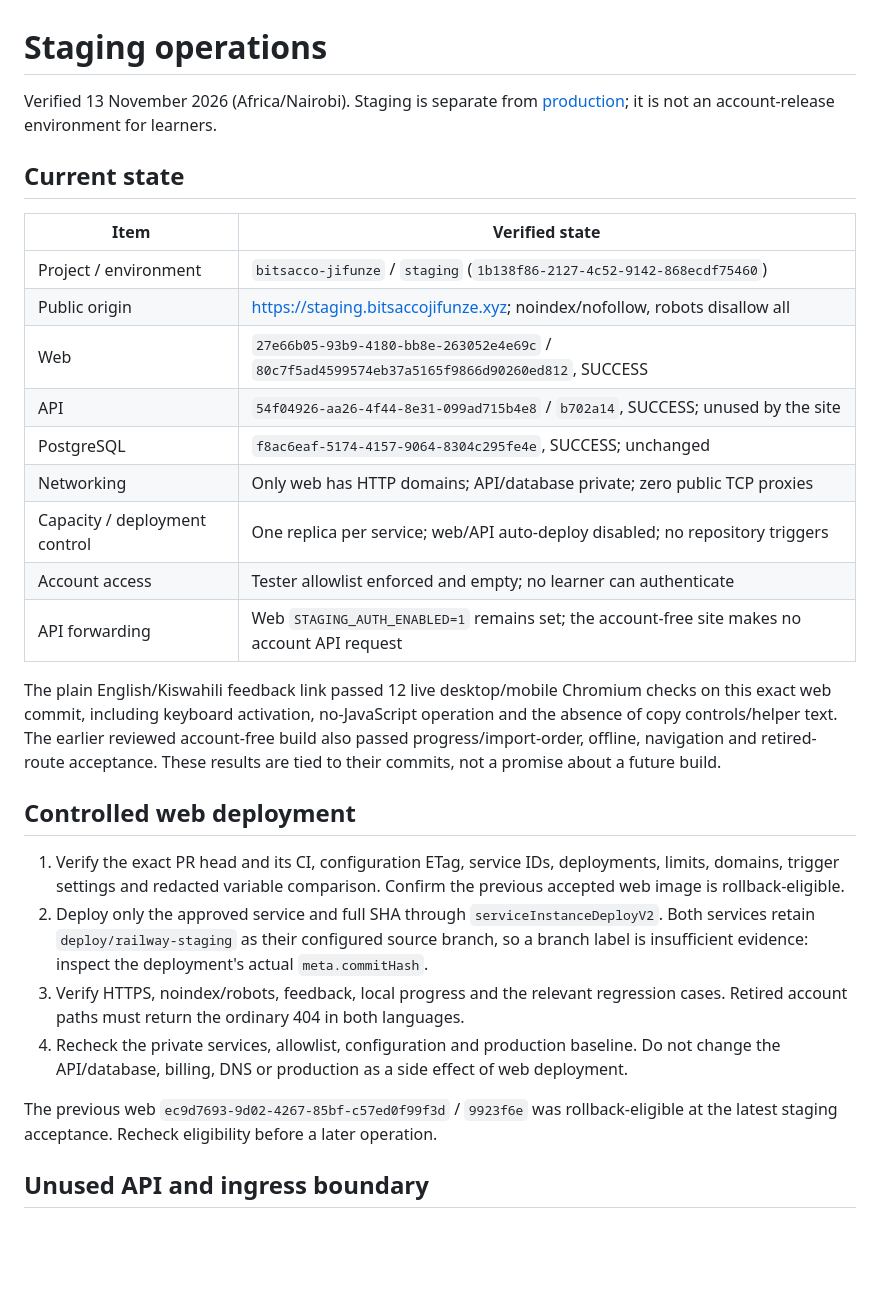
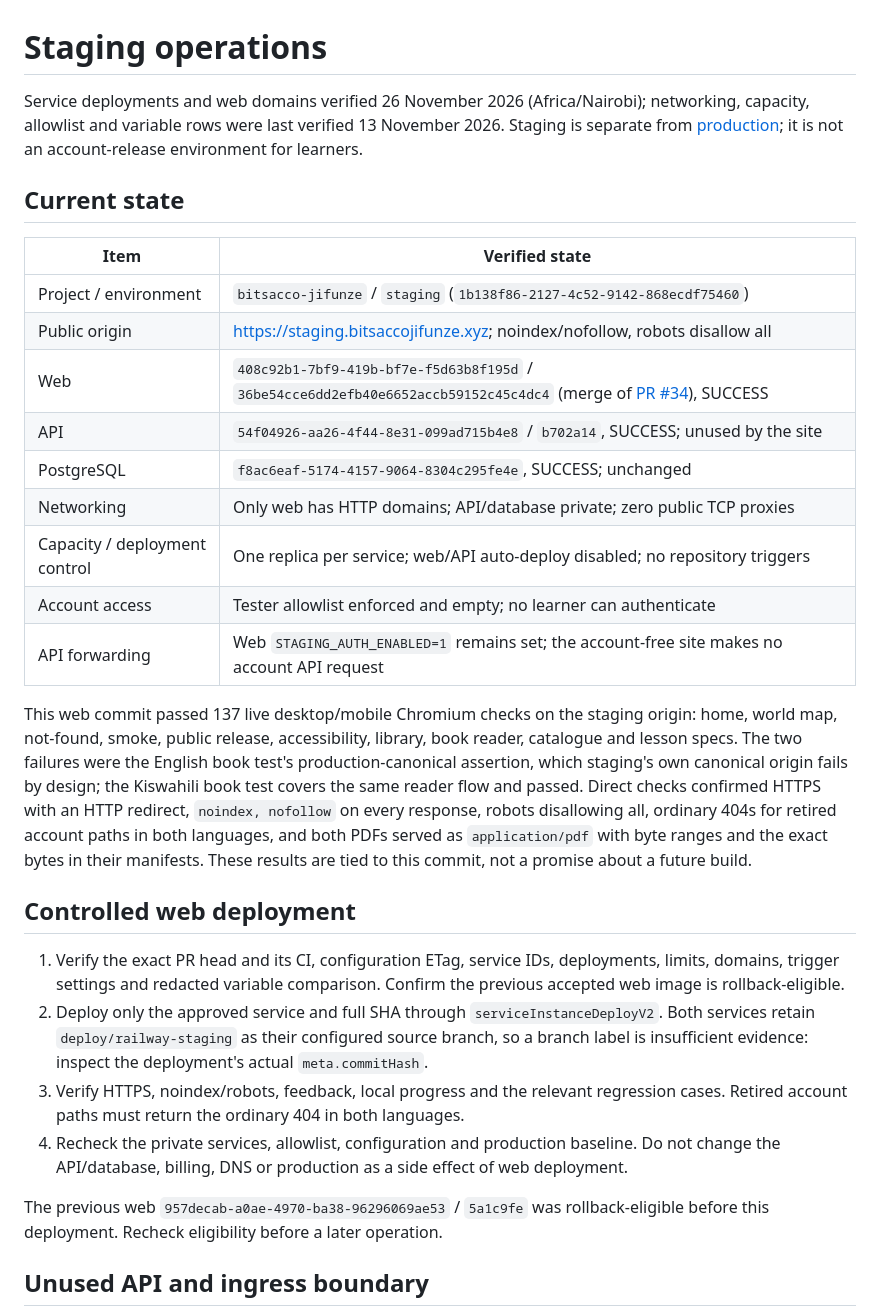
Before and after one commit to comwanga/bitsacco-jifunze, a Markdown page: docs/deployment/railway-staging.md, the part around the change. GitHub-like rendering; blank space fills up the shorter version.

```diff
--- a/docs/deployment/railway-staging.md
+++ b/docs/deployment/railway-staging.md
@@ -1,6 +1,6 @@
 # Staging operations
 
-Verified 13 November 2026 (Africa/Nairobi). Staging is separate from [production](production.md); it is not an account-release environment for learners.
+Service deployments and web domains verified 26 November 2026 (Africa/Nairobi); networking, capacity, allowlist and variable rows were last verified 13 November 2026. Staging is separate from [production](production.md); it is not an account-release environment for learners.
 
 ## Current state
 
@@ -8,7 +8,7 @@ Verified 13 November 2026 (Africa/Nairobi). Staging is separate from [production
 | --- | --- |
 | Project / environment | `bitsacco-jifunze` / `staging` (`1b138f86-2127-4c52-9142-868ecdf75460`) |
 | Public origin | <https://staging.bitsaccojifunze.xyz>; noindex/nofollow, robots disallow all |
-| Web | `27e66b05-93b9-4180-bb8e-263052e4e69c` / `80c7f5ad4599574eb37a5165f9866d90260ed812`, SUCCESS |
+| Web | `408c92b1-7bf9-419b-bf7e-f5d63b8f195d` / `36be54cce6dd2efb40e6652accb59152c45c4dc4` (merge of [PR #34](https://github.com/comwanga/bitsacco-jifunze/pull/34)), SUCCESS |
 | API | `54f04926-aa26-4f44-8e31-099ad715b4e8` / `b702a14`, SUCCESS; unused by the site |
 | PostgreSQL | `f8ac6eaf-5174-4157-9064-8304c295fe4e`, SUCCESS; unchanged |
 | Networking | Only web has HTTP domains; API/database private; zero public TCP proxies |
@@ -16,7 +16,7 @@ Verified 13 November 2026 (Africa/Nairobi). Staging is separate from [production
 | Account access | Tester allowlist enforced and empty; no learner can authenticate |
 | API forwarding | Web `STAGING_AUTH_ENABLED=1` remains set; the account-free site makes no account API request |
 
-The plain English/Kiswahili feedback link passed 12 live desktop/mobile Chromium checks on this exact web commit, including keyboard activation, no-JavaScript operation and the absence of copy controls/helper text. The earlier reviewed account-free build also passed progress/import-order, offline, navigation and retired-route acceptance. These results are tied to their commits, not a promise about a future build.
+This web commit passed 137 live desktop/mobile Chromium checks on the staging origin: home, world map, not-found, smoke, public release, accessibility, library, book reader, catalogue and lesson specs. The two failures were the English book test's production-canonical assertion, which staging's own canonical origin fails by design; the Kiswahili book test covers the same reader flow and passed. Direct checks confirmed HTTPS with an HTTP redirect, `noindex, nofollow` on every response, robots disallowing all, ordinary 404s for retired account paths in both languages, and both PDFs served as `application/pdf` with byte ranges and the exact bytes in their manifests. These results are tied to this commit, not a promise about a future build.
 
 ## Controlled web deployment
 
@@ -25,7 +25,7 @@ The plain English/Kiswahili feedback link passed 12 live desktop/mobile Chromium
 3. Verify HTTPS, noindex/robots, feedback, local progress and the relevant regression cases. Retired account paths must return the ordinary 404 in both languages.
 4. Recheck the private services, allowlist, configuration and production baseline. Do not change the API/database, billing, DNS or production as a side effect of web deployment.
 
-The previous web `ec9d7693-9d02-4267-85bf-c57ed0f99f3d` / `9923f6e` was rollback-eligible at the latest staging acceptance. Recheck eligibility before a later operation.
+The previous web `957decab-a0ae-4970-ba38-96296069ae53` / `5a1c9fe` was rollback-eligible before this deployment. Recheck eligibility before a later operation.
 
 ## Unused API and ingress boundary
 
```
Also changed, not shown: README.md (+17 -8 lines), docs/content-guide.md (+2 -2 lines), docs/images/catalogue-sw.png (added), docs/images/homepage-en.png (added), docs/images/homepage-sw.png, docs/images/learning-paths-sw.png (deleted), docs/images/library-sw.png (added), docs/images/lightning-tree-sw.png.
